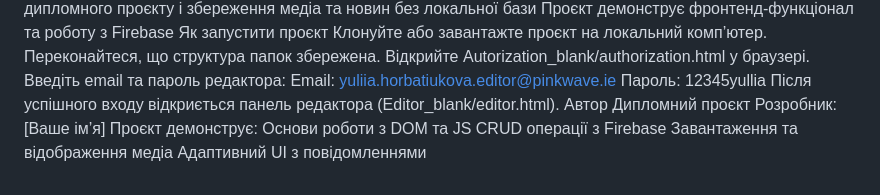
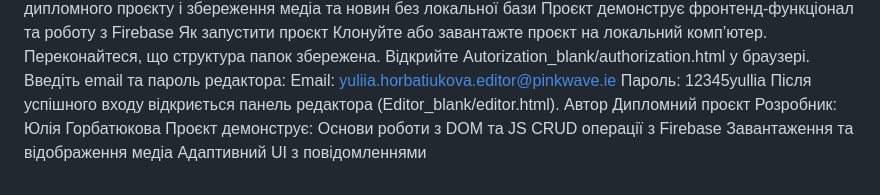
Before and after one commit to YuliiaHorbatukova/PinkWave-, a Markdown page: README.md, the part around the change. Drawn GitHub-style.

```diff
--- a/README.md
+++ b/README.md
@@ -92,7 +92,7 @@ Email: yuliia.horbatiukova.editor@pinkwave.ie
 Після успішного входу відкриється панель редактора (Editor_blank/editor.html).
 Автор
 Дипломний проєкт
-Розробник: [Ваше ім’я]
+Розробник: Юлія Горбатюкова
 Проєкт демонструє:
 Основи роботи з DOM та JS
 CRUD операції з Firebase
```
